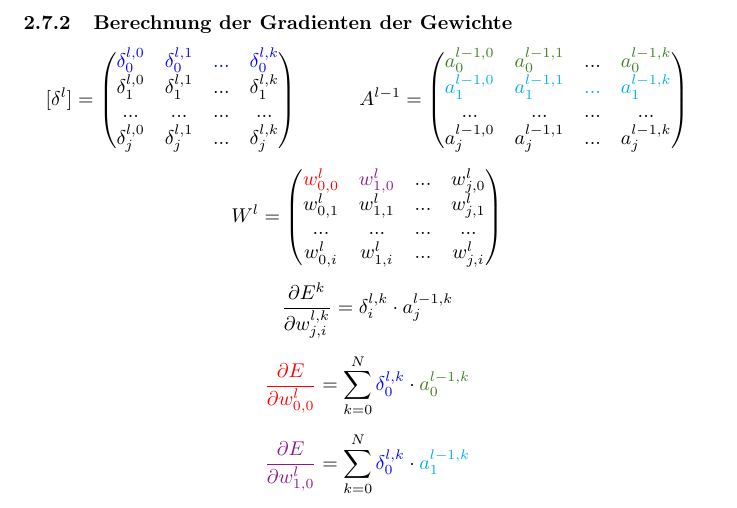
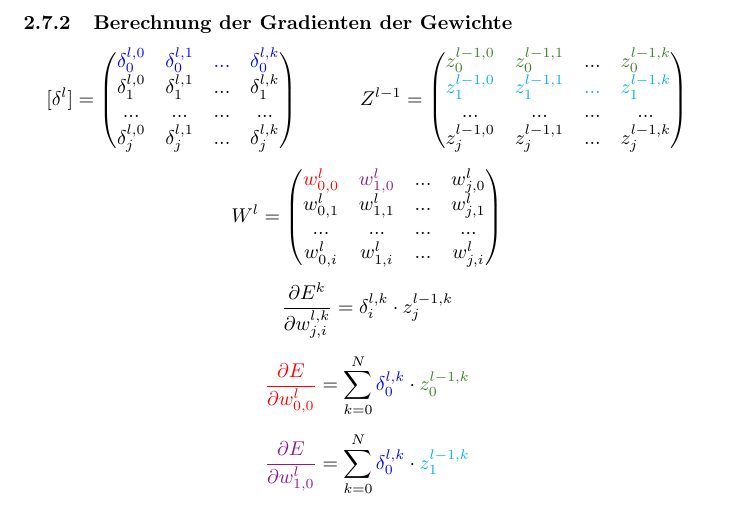
Before and after one commit to Plutotim1/NeuralNetwork, a LaTeX document (Arbeit.tex): part of page 7 of 7, cut so that both start at the same text. Compiled offline with pdfLaTeX.

Commit message:
Anfang Gewichtsanpassung

```diff
--- a/Arbeit.tex
+++ b/Arbeit.tex
@@ -340,12 +340,12 @@ Erklärung Matrix $+$ vektor
     \delta_j^{l,0} & \delta_j^{l,1} & ... & \delta_j^{l,k} \\
  \end{pmatrix}
  \kern 30pt
- A^{l-1} =
+ Z^{l-1} =
  \begin{pmatrix}
-    \textcolor{OliveGreen}{a_0^{l-1,0}} & \textcolor{OliveGreen}{a_0^{l-1,1}} & ... & \textcolor{OliveGreen}{a_0^{l-1,k}} \\
-    \textcolor{Cyan}{a_1^{l-1,0}} & \textcolor{Cyan}{a_1^{l-1,1}} & \textcolor{Cyan}{...} & \textcolor{Cyan}{a_1^{l-1,k}} \\
+    \textcolor{OliveGreen}{z_0^{l-1,0}} & \textcolor{OliveGreen}{z_0^{l-1,1}} & ... & \textcolor{OliveGreen}{z_0^{l-1,k}} \\
+    \textcolor{Cyan}{z_1^{l-1,0}} & \textcolor{Cyan}{z_1^{l-1,1}} & \textcolor{Cyan}{...} & \textcolor{Cyan}{z_1^{l-1,k}} \\
     ... & ... & ... & ... \\
-    a_j^{l-1,0} & a_j^{l-1,1} & ... & a_j^{l-1,k} \\
+    z_j^{l-1,0} & z_j^{l-1,1} & ... & z_j^{l-1,k} \\
  \end{pmatrix} \]
 
 \[ W^l = \begin{pmatrix}
@@ -357,13 +357,13 @@ Erklärung Matrix $+$ vektor
 
 
 
- \[ \frac{\partial E^k}{\partial w_{j,i}^{l,k}} = \delta_i^{l,k} \cdot a_j^{l-1,k} \]
+ \[ \frac{\partial E^k}{\partial w_{j,i}^{l,k}} = \delta_i^{l,k} \cdot z_j^{l-1,k} \]
 
  \[ \textcolor{red}{\frac{\partial E}{\partial w_{0,0}^l}} =
- \sum_{k = 0}^{N} \textcolor{blue}{\delta_0^{l,k}} \cdot \textcolor{OliveGreen}{a_0^{l-1,k}} \]
+ \sum_{k = 0}^{N} \textcolor{blue}{\delta_0^{l,k}} \cdot \textcolor{OliveGreen}{z_0^{l-1,k}} \]
 
   \[ \textcolor{Plum}{\frac{\partial E}{\partial w_{1,0}^l}} =
- \sum_{k = 0}^{N} \textcolor{blue}{\delta_0^{l,k}} \cdot \textcolor{Cyan}{a_1^{l-1,k}} \]
+ \sum_{k = 0}^{N} \textcolor{blue}{\delta_0^{l,k}} \cdot \textcolor{Cyan}{z_1^{l-1,k}} \]
 
 \[ \Rightarrow \frac{\partial E}{W^l} = [\delta^l] \cdot (A^{l-1})^T \]
 
```
Also changed, not shown: Arbeit.pdf, 4 other files.
